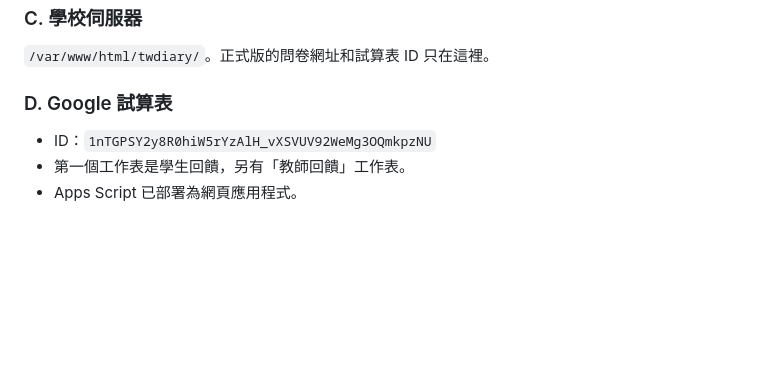
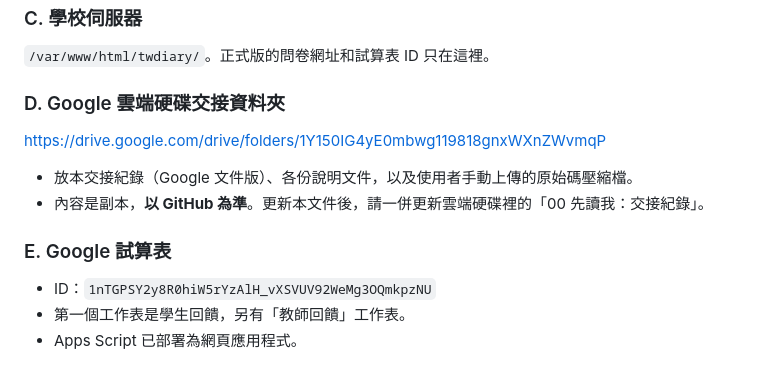
Before and after one commit to hungyuhsun/taiwan-life-diary, a Markdown page: guide/HANDOFF.md, the part around the change. GitHub-like rendering; blank space fills up the shorter version.

Commit message:
交接紀錄加入雲端硬碟資料夾位置
Co-Authored-By: Claude Opus 5.5 <noreply@anthropic.com>
Claude-Session: https://claude.ai/code/session_017hGGwbi64VVycncMH7yzwU

```diff
--- a/guide/HANDOFF.md
+++ b/guide/HANDOFF.md
@@ -263,7 +263,14 @@ tools/tts/           語音句子清單與產生器（README.md 有步驟）
 
 `/var/www/html/twdiary/`。正式版的問卷網址和試算表 ID 只在這裡。
 
-### D. Google 試算表
+### D. Google 雲端硬碟交接資料夾
+
+https://drive.google.com/drive/folders/1Y150IG4yE0mbwg119818gnxWXnZWvmqP
+
+- 放本交接紀錄（Google 文件版）、各份說明文件，以及使用者手動上傳的原始碼壓縮檔。
+- 內容是副本，**以 GitHub 為準**。更新本文件後，請一併更新雲端硬碟裡的「00 先讀我：交接紀錄」。
+
+### E. Google 試算表
 
 - ID：`1nTGPSY2y8R0hiW5rYzAlH_vXSVUV92WeMg3OQmkpzNU`
 - 第一個工作表是學生回饋，另有「教師回饋」工作表。
```
